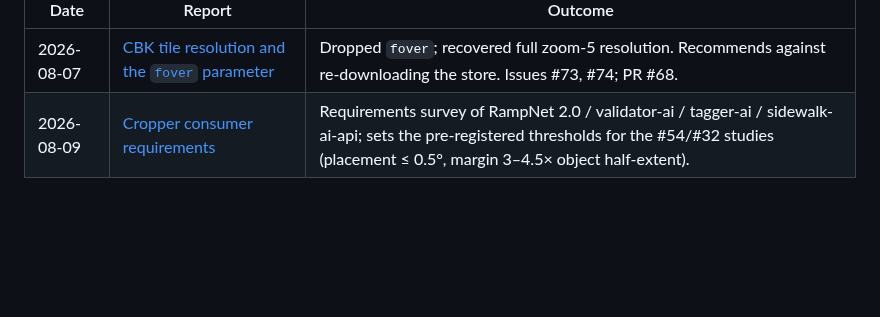
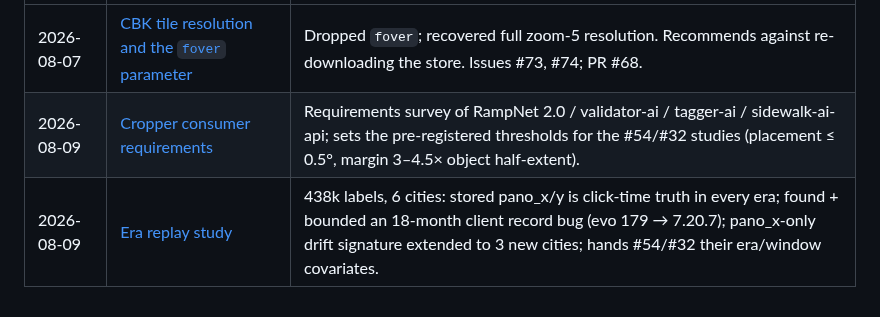
Before and after one commit to ProjectSidewalk/sidewalk-panorama-tools, a Markdown page: reports/README.md, the part around the change. Rendered like a GitHub page; blank space fills up the shorter version.

```diff
--- a/reports/README.md
+++ b/reports/README.md
@@ -43,3 +43,4 @@ A report is the narrative; the tests and fixtures are the enforcement. Neither r
 |---|---|---|
 | 2026-08-07 | [CBK tile resolution and the `fover` parameter](2026-08-07-cbk-tile-resolution.md) | Dropped `fover`; recovered full zoom-5 resolution. Recommends against re-downloading the store. Issues #73, #74; PR #68. |
 | 2026-08-09 | [Cropper consumer requirements](2026-08-09-cropper-consumer-requirements.md) | Requirements survey of RampNet 2.0 / validator-ai / tagger-ai / sidewalk-ai-api; sets the pre-registered thresholds for the #54/#32 studies (placement ≤ 0.5°, margin 3–4.5× object half-extent). |
+| 2026-08-09 | [Era replay study](2026-08-09-era-replay-study.md) | 438k labels, 6 cities: stored pano_x/y is click-time truth in every era; found + bounded an 18-month client record bug (evo 179 → 7.20.7); pano_x-only drift signature extended to 3 new cities; hands #54/#32 their era/window covariates. |
```
Also changed, not shown: reports/2026-08-09-era-replay-study.md (added, +173 -0 lines), reports/figures/2026-08-09-era-replay-monthly.png (added), 7 other files.
